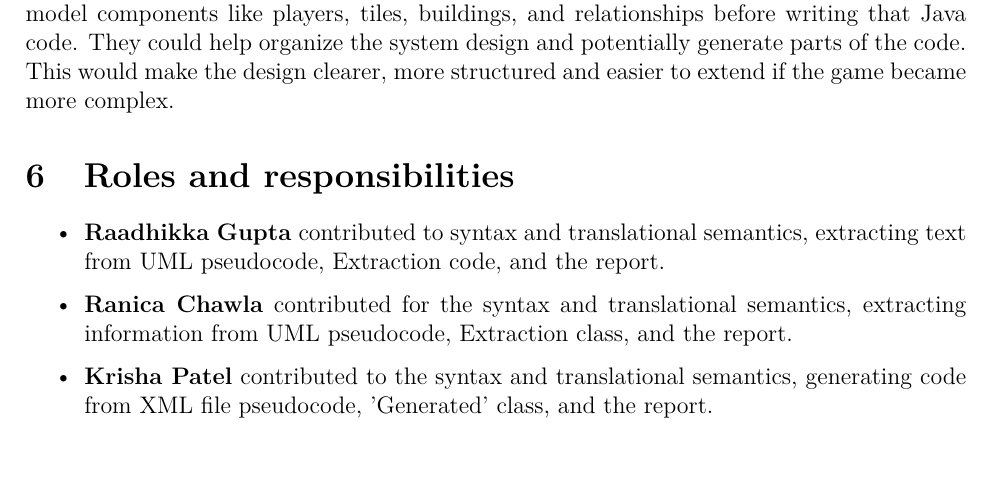
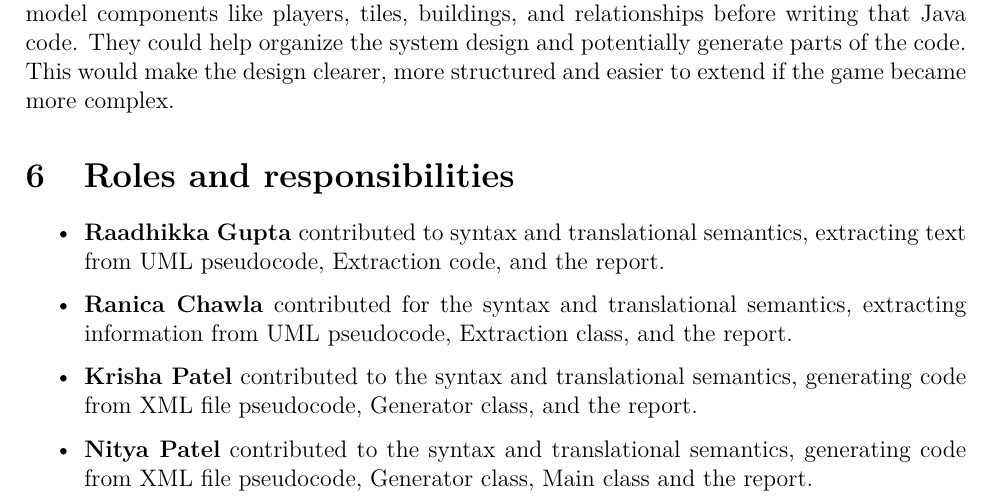
Before and after one commit to Ranica10/2AA4_Team5_Bonus_Assignment_2_Report, a LaTeX document (main.tex, which reads content.tex): part of page 9 of 9, cut so that both start at the same text, the shorter picture padded with empty space. Compiled offline with LaTeX, dvips and Ghostscript.

Commit message:
Update content.tex

```diff
--- a/content.tex
+++ b/content.tex
@@ -254,5 +254,6 @@ In Catan, these tools could be used to visually model components like players, t
 \begin{itemize}
     \item {\textbf{Raadhikka Gupta} contributed to syntax and translational semantics, extracting text from UML pseudocode, Extraction code, and the report.}
     \item \textbf{Ranica Chawla} contributed for the syntax and translational semantics, extracting information from UML pseudocode, Extraction class, and the report.
-	\item {\textbf{Krisha Patel} contributed to the syntax and translational semantics, generating code from XML file pseudocode, 'Generated' class, and the report.
+	\item {\textbf{Krisha Patel} contributed to the syntax and translational semantics, generating code from XML file pseudocode, Generator class, and the report.
+	\item {\textbf{Nitya Patel} contributed to the syntax and translational semantics, generating code from XML file pseudocode, Generator class, Main class and the report.
 \end{itemize}
```
